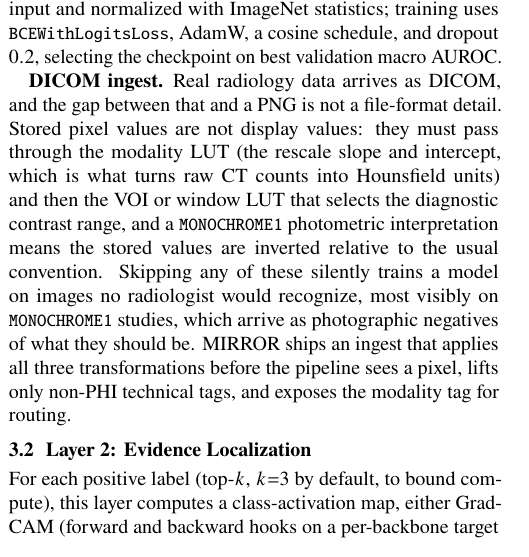
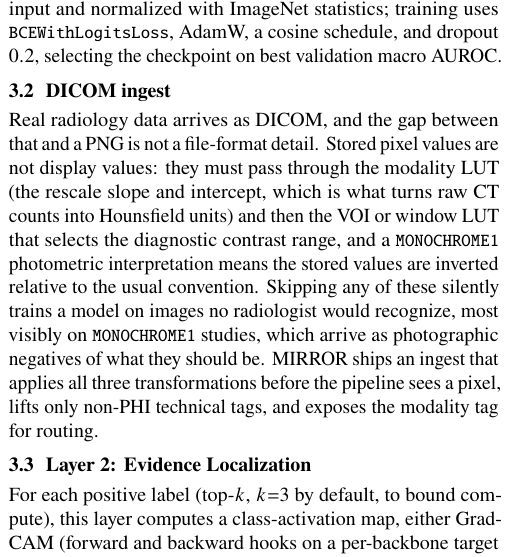
Before and after one commit to vignesh-nagarajan-vn/MIRROR, a LaTeX document (paper/main.tex): part of one column of page 2 of 8, cut so that both start at the same text. Compiled offline with pdfLaTeX.

Commit message:
paper(v9): promote DICOM ingest to a subsection so heading levels never mix
Measured the compiled PDF rather than eyeballing it: at 300 dpi the line pitch
around the DICOM line is 49-51 px against a modal body pitch of 50, so the
vertical spacing was already correct after the previous commit. What was left was
structural. "DICOM ingest" was the only run-in heading in the paper sitting inside
a numbered subsection; every other one sits directly under an unnumbered section,
so it was the single place where two heading levels mixed.

It is now \subsection{DICOM ingest}, which makes Section 3 uniformly 3.1 through
3.6 and leaves the rule with no exceptions: a section either uses numbered
subsections or run-in headings, never both. Audited: 17 run-in headings, 0 inside
a subsection. All cross-references are \ref, so the renumbering (Orchestration
3.5 -> 3.6) propagated on its own.

8 pages. Zero overfull, zero underfull, zero undefined references.

Co-Authored-By: Claude Opus 5 <noreply@anthropic.com>

```diff
--- a/paper/main.tex
+++ b/paper/main.tex
@@ -335,7 +335,8 @@ backbone's $224\times224$ input and normalized with ImageNet statistics; trainin
 \code{BCEWithLogitsLoss}, AdamW, a cosine schedule, and dropout $0.2$, selecting
 the checkpoint on best validation macro AUROC.
 
-\paragraph{DICOM ingest.} Real radiology data arrives as DICOM, and the gap
+\subsection{DICOM ingest}
+Real radiology data arrives as DICOM, and the gap
 between that and a PNG is not a file-format detail. Stored pixel values are not
 display values: they must pass through the modality LUT (the rescale slope and
 intercept, which is what turns raw CT counts into Hounsfield units) and then the
```
Also changed, not shown: paper/pdf-drafts/MIRROR_Paper_Draft_v9.pdf.
